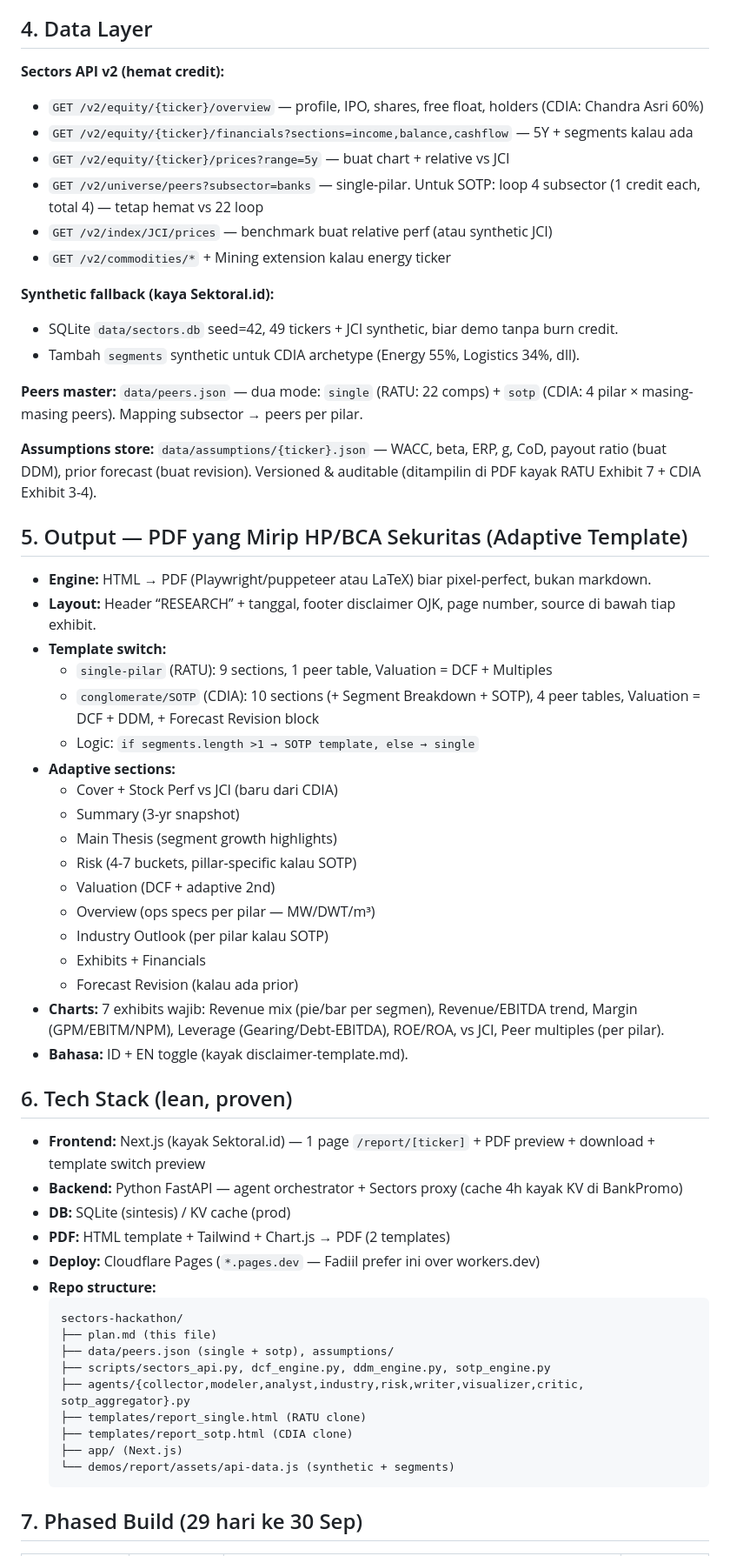
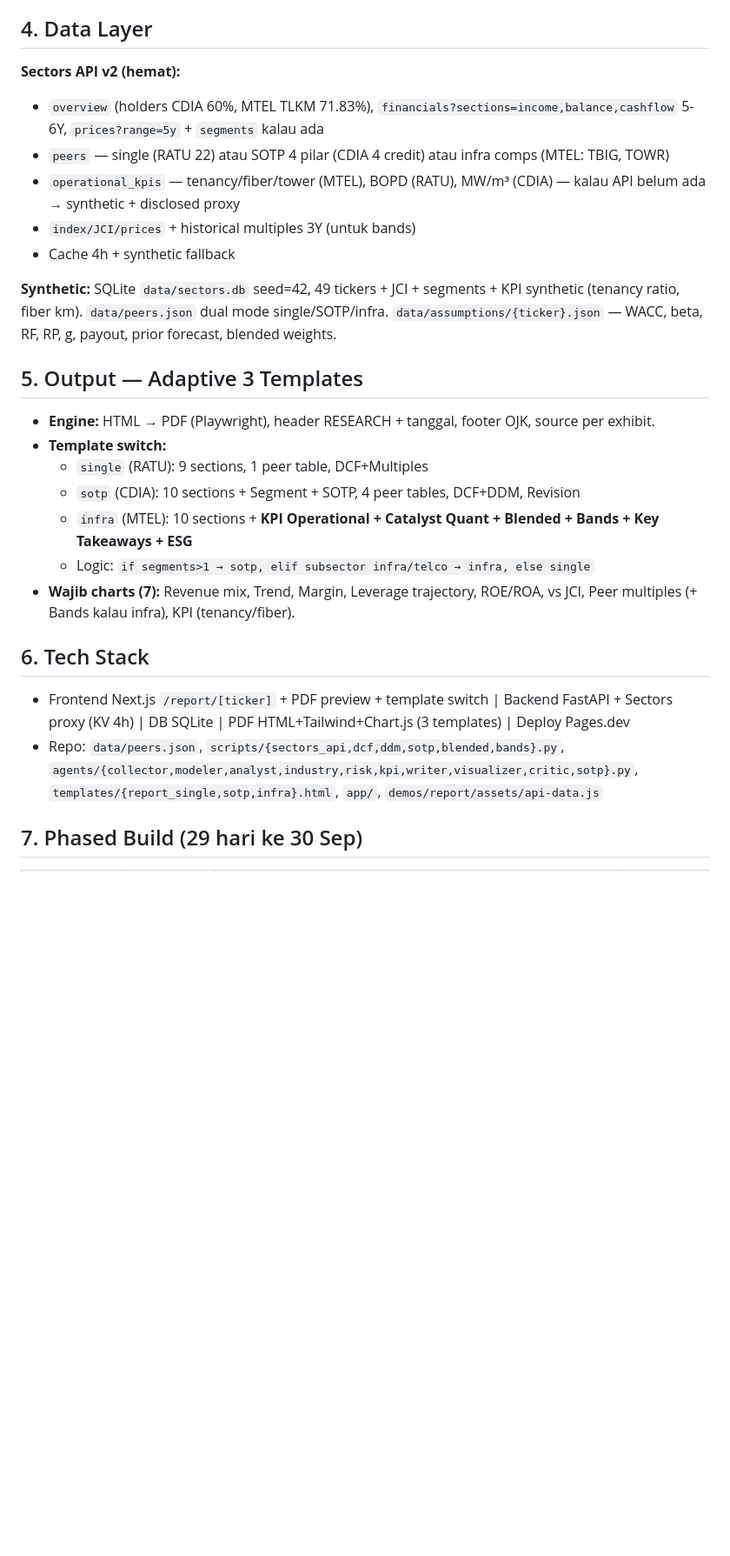
Before and after one commit to mrayhanfadil/sectors-hackathon, a Markdown page: plan.md, the part around one of its changes. Shown at 87% size. Rendered like a GitHub page; blank space fills up the shorter version.

````diff
--- a/plan.md
+++ b/plan.md
@@ -120,62 +130,29 @@
 
 ## 4. Data Layer
 
-**Sectors API v2 (hemat credit):**
-- `GET /v2/equity/{ticker}/overview` — profile, IPO, shares, free float, holders (CDIA: Chandra Asri 60%)
-- `GET /v2/equity/{ticker}/financials?sections=income,balance,cashflow` — 5Y + segments kalau ada
-- `GET /v2/equity/{ticker}/prices?range=5y` — buat chart + relative vs JCI
-- `GET /v2/universe/peers?subsector=banks` — single-pilar. Untuk SOTP: loop 4 subsector (1 credit each, total 4) — tetap hemat vs 22 loop
-- `GET /v2/index/JCI/prices` — benchmark buat relative perf (atau synthetic JCI)
-- `GET /v2/commodities/*` + Mining extension kalau energy ticker
+**Sectors API v2 (hemat):**
+- `overview` (holders CDIA 60%, MTEL TLKM 71.83%), `financials?sections=income,balance,cashflow` 5-6Y, `prices?range=5y` + `segments` kalau ada
+- `peers` — single (RATU 22) atau SOTP 4 pilar (CDIA 4 credit) atau infra comps (MTEL: TBIG, TOWR)
+- `operational_kpis` — tenancy/fiber/tower (MTEL), BOPD (RATU), MW/m³ (CDIA) — kalau API belum ada → synthetic + disclosed proxy
+- `index/JCI/prices` + historical multiples 3Y (untuk bands)
+- Cache 4h + synthetic fallback
 
-**Synthetic fallback (kaya Sektoral.id):**
-- SQLite `data/sectors.db` seed=42, 49 tickers + JCI synthetic, biar demo tanpa burn credit.
-- Tambah `segments` synthetic untuk CDIA archetype (Energy 55%, Logistics 34%, dll).
+**Synthetic:** SQLite `data/sectors.db` seed=42, 49 tickers + JCI + segments + KPI synthetic (tenancy ratio, fiber km). `data/peers.json` dual mode single/SOTP/infra. `data/assumptions/{ticker}.json` — WACC, beta, RF, RP, g, payout, prior forecast, blended weights.
 
-**Peers master:** `data/peers.json` — dua mode: `single` (RATU: 22 comps) + `sotp` (CDIA: 4 pilar × masing-masing peers). Mapping subsector → peers per pilar.
+## 5. Output — Adaptive 3 Templates
 
-**Assumptions store:** `data/assumptions/{ticker}.json` — WACC, beta, ERP, g, CoD, payout ratio (buat DDM), prior forecast (buat revision). Versioned & auditable (ditampilin di PDF kayak RATU Exhibit 7 + CDIA Exhibit 3-4).
+- **Engine:** HTML → PDF (Playwright), header RESEARCH + tanggal, footer OJK, source per exhibit.
+- **Template switch:**
+  - `single` (RATU): 9 sections, 1 peer table, DCF+Multiples
+  - `sotp` (CDIA): 10 sections + Segment + SOTP, 4 peer tables, DCF+DDM, Revision
+  - `infra` (MTEL): 10 sections + **KPI Operational + Catalyst Quant + Blended + Bands + Key Takeaways + ESG**
+  - Logic: `if segments>1 → sotp, elif subsector infra/telco → infra, else single`
+- **Wajib charts (7):** Revenue mix, Trend, Margin, Leverage trajectory, ROE/ROA, vs JCI, Peer multiples (+ Bands kalau infra), KPI (tenancy/fiber).
 
-## 5. Output — PDF yang Mirip HP/BCA Sekuritas (Adaptive Template)
+## 6. Tech Stack
 
-- **Engine:** HTML → PDF (Playwright/puppeteer atau LaTeX) biar pixel-perfect, bukan markdown.
-- **Layout:** Header “RESEARCH” + tanggal, footer disclaimer OJK, page number, source di bawah tiap exhibit.
-- **Template switch:**
-  - `single-pilar` (RATU): 9 sections, 1 peer table, Valuation = DCF + Multiples
-  - `conglomerate/SOTP` (CDIA): 10 sections (+ Segment Breakdown + SOTP), 4 peer tables, Valuation = DCF + DDM, + Forecast Revision block
-  - Logic: `if segments.length >1 → SOTP template, else → single`
-- **Adaptive sections:**
-  - Cover + Stock Perf vs JCI (baru dari CDIA)
-  - Summary (3-yr snapshot)
-  - Main Thesis (segment growth highlights)
-  - Risk (4-7 buckets, pillar-specific kalau SOTP)
-  - Valuation (DCF + adaptive 2nd)
-  - Overview (ops specs per pilar — MW/DWT/m³)
-  - Industry Outlook (per pilar kalau SOTP)
-  - Exhibits + Financials
-  - Forecast Revision (kalau ada prior)
-- **Charts:** 7 exhibits wajib: Revenue mix (pie/bar per segmen), Revenue/EBITDA trend, Margin (GPM/EBITM/NPM), Leverage (Gearing/Debt-EBITDA), ROE/ROA, vs JCI, Peer multiples (per pilar).
-- **Bahasa:** ID + EN toggle (kayak disclaimer-template.md).
-
-## 6. Tech Stack (lean, proven)
-
-- **Frontend:** Next.js (kayak Sektoral.id) — 1 page `/report/[ticker]` + PDF preview + download + template switch preview
-- **Backend:** Python FastAPI — agent orchestrator + Sectors proxy (cache 4h kayak KV di BankPromo)
-- **DB:** SQLite (sintesis) / KV cache (prod)
-- **PDF:** HTML template + Tailwind + Chart.js → PDF (2 templates)
-- **Deploy:** Cloudflare Pages (`*.pages.dev` — Fadiil prefer ini over workers.dev)
-- **Repo structure:**
-  ```
-  sectors-hackathon/
-  ├── plan.md (this file)
-  ├── data/peers.json (single + sotp), assumptions/
-  ├── scripts/sectors_api.py, dcf_engine.py, ddm_engine.py, sotp_engine.py
-  ├── agents/{collector,modeler,analyst,industry,risk,writer,visualizer,critic, sotp_aggregator}.py
-  ├── templates/report_single.html (RATU clone)
-  ├── templates/report_sotp.html (CDIA clone)
-  ├── app/ (Next.js)
-  └── demos/report/assets/api-data.js (synthetic + segments)
-  ```
+- Frontend Next.js `/report/[ticker]` + PDF preview + template switch | Backend FastAPI + Sectors proxy (KV 4h) | DB SQLite | PDF HTML+Tailwind+Chart.js (3 templates) | Deploy Pages.dev
+- Repo: `data/peers.json`, `scripts/{sectors_api,dcf,ddm,sotp,blended,bands}.py`, `agents/{collector,modeler,analyst,industry,risk,kpi,writer,visualizer,critic,sotp}.py`, `templates/{report_single,sotp,infra}.html`, `app/`, `demos/report/assets/api-data.js`
 
 ## 7. Phased Build (29 hari ke 30 Sep)
 
````
Also changed, not shown: other parts of plan.md (+120 -113 lines).
